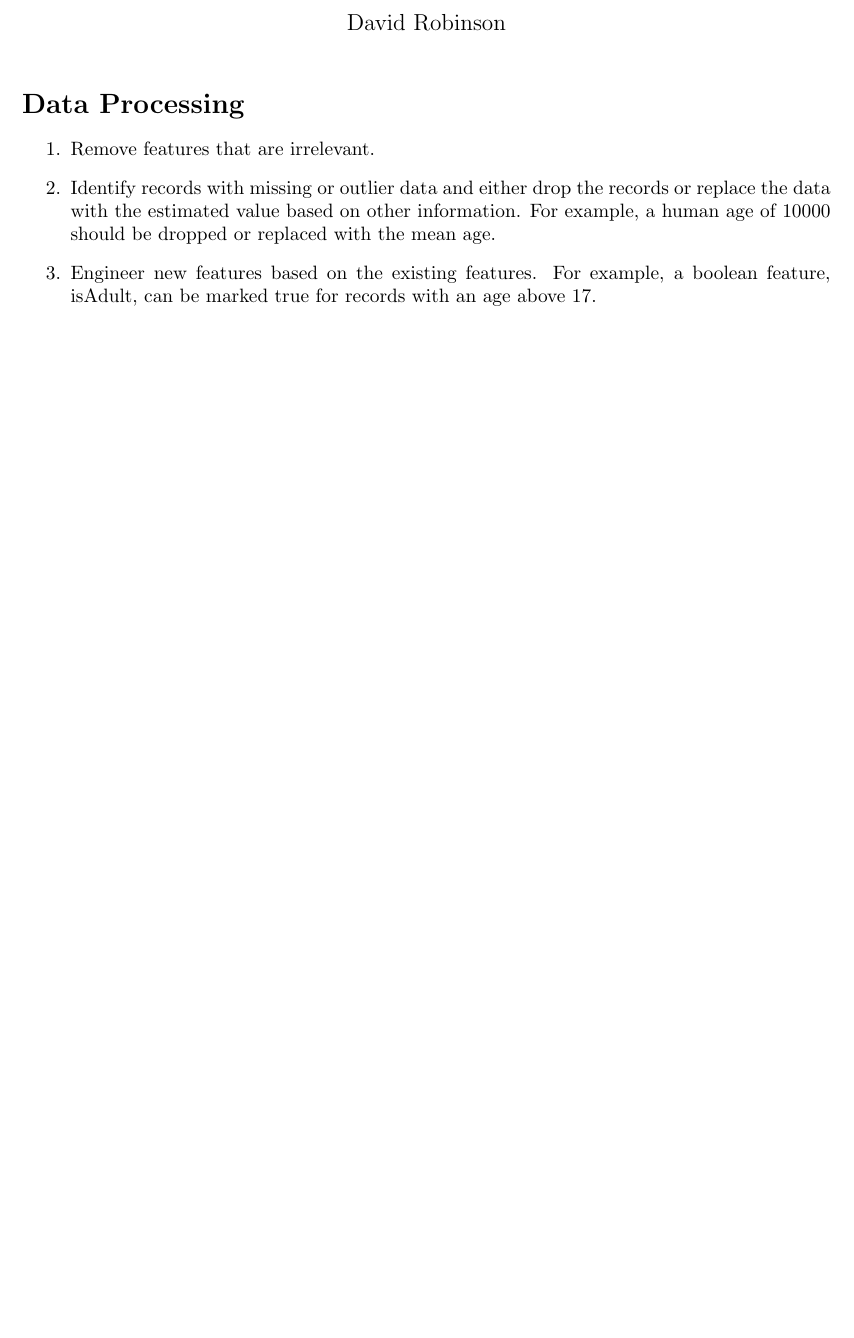
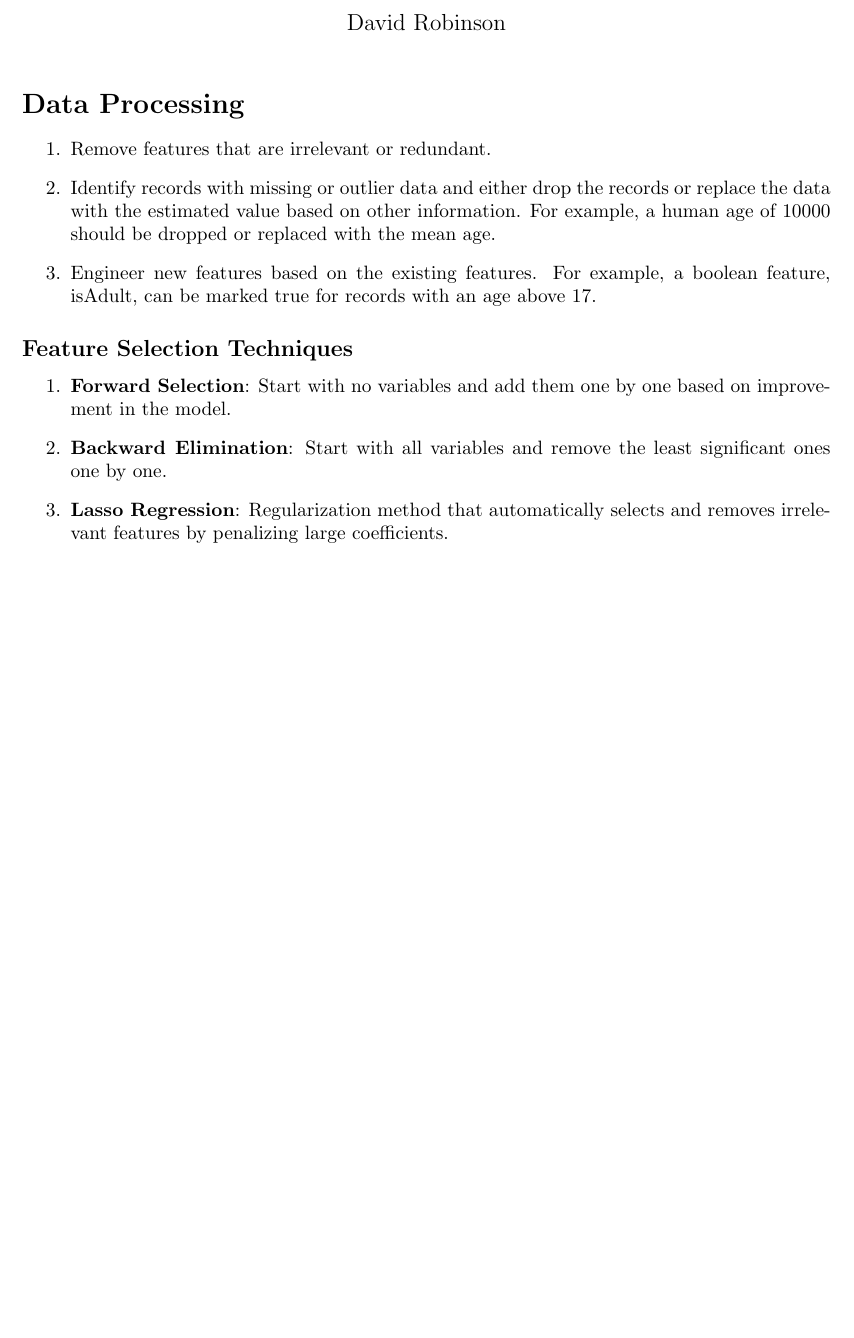
Before and after one commit to DRobinson4105/UCF, a LaTeX document (CAP4630/data.tex): part of the page, cut so that both start at the same text, the shorter picture padded with empty space. Compiled offline with pdfLaTeX.

Commit message:
Fixed AI Data Notes

```diff
--- a/CAP4630/data.tex
+++ b/CAP4630/data.tex
@@ -14,9 +14,16 @@
 \section*{Data Processing}
 
 \begin{enumerate}
-    \item Remove features that are irrelevant.
+    \item Remove features that are irrelevant or redundant.
     \item Identify records with missing or outlier data and either drop the records or replace the data with the estimated value based on other information. For example, a human age of 10000 should be dropped or replaced with the mean age.
     \item Engineer new features based on the existing features. For example, a boolean feature, isAdult, can be marked true for records with an age above 17.
 \end{enumerate}
 
+\subsection*{Feature Selection Techniques}
+\begin{enumerate}
+    \item \textbf{Forward Selection}: Start with no variables and add them one by one based on improvement in the model.
+    \item \textbf{Backward Elimination}: Start with all variables and remove the least significant ones one by one.
+    \item \textbf{Lasso Regression}: Regularization method that automatically selects and removes irrelevant features by penalizing large coefficients.
+\end{enumerate}
+
 \end{document}
```
Also changed, not shown: CAP4630/data.pdf.
